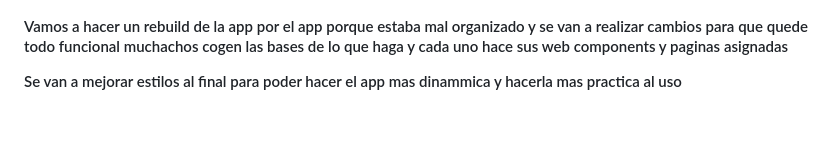
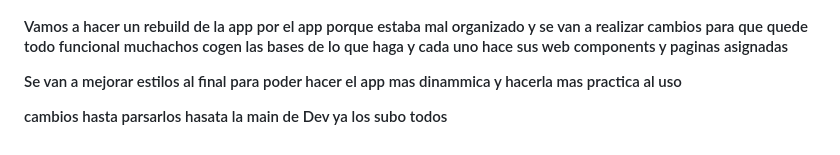
Before and after one commit to FelipeGd02/nexus, a Markdown page: Readme.md, the part around the change. Drawn GitHub-style.

Commit message:
Comment/ReadMe

```diff
--- a/Readme.md
+++ b/Readme.md
@@ -90,3 +90,5 @@ Vamos a hacer  un rebuild de la app por el app porque estaba mal organizado y se
 
 
 Se van a mejorar estilos al final para poder hacer el app mas dinammica y hacerla mas practica al uso
+
+cambios hasta parsarlos hasata la main de Dev ya los subo todos
```
